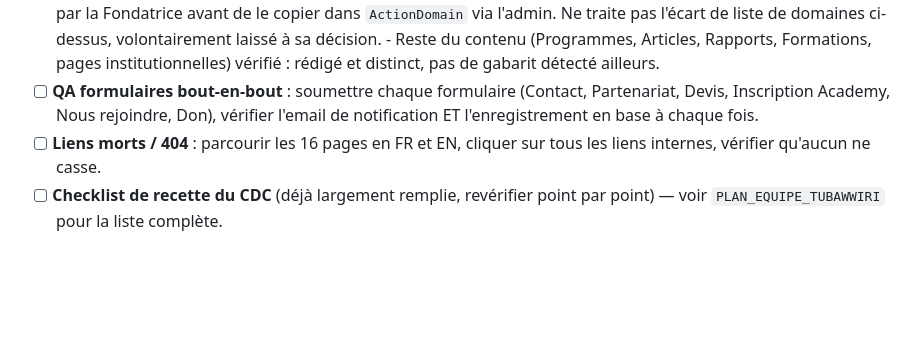
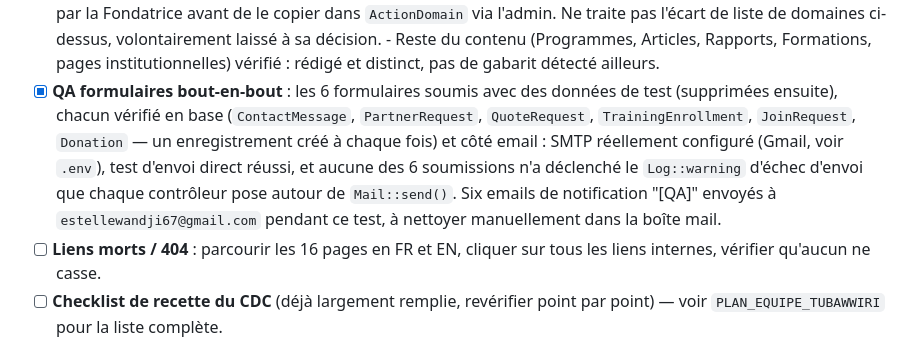
Before and after one commit to estie-glo/tubawwiri, a Markdown page: CLAUDE.md, the part around the change. GitHub-like rendering; blank space fills up the shorter version.

Commit message:
docs: coche QA formulaires bout-en-bout dans le checklist CLAUDE.md
Les 6 formulaires (Contact, Partenariat, Devis, Inscription Academy,
Nous rejoindre, Don) soumis avec des données de test : enregistrement en
base vérifié à chaque fois, envoi SMTP réel confirmé (test direct +
absence de warning d'échec sur les 6 soumissions), données de test
nettoyées après coup.

Co-Authored-By: Claude Sonnet 5 <noreply@anthropic.com>

```diff
--- a/CLAUDE.md
+++ b/CLAUDE.md
@@ -208,9 +208,16 @@ vérification en base (2026-08-06), cette note était partiellement obsolète :
       - Reste du contenu (Programmes, Articles, Rapports, Formations,
         pages institutionnelles) vérifié : rédigé et distinct, pas de
         gabarit détecté ailleurs.
-- [ ] **QA formulaires bout-en-bout** : soumettre chaque formulaire (Contact,
-      Partenariat, Devis, Inscription Academy, Nous rejoindre, Don), vérifier
-      l'email de notification ET l'enregistrement en base à chaque fois.
+- [x] **QA formulaires bout-en-bout** : les 6 formulaires soumis avec des
+      données de test (supprimées ensuite), chacun vérifié en base
+      (`ContactMessage`, `PartnerRequest`, `QuoteRequest`,
+      `TrainingEnrollment`, `JoinRequest`, `Donation` — un enregistrement
+      créé à chaque fois) et côté email : SMTP réellement configuré (Gmail,
+      voir `.env`), test d'envoi direct réussi, et aucune des 6 soumissions
+      n'a déclenché le `Log::warning` d'échec d'envoi que chaque contrôleur
+      pose autour de `Mail::send()`. Six emails de notification "[QA]"
+      envoyés à `estellewandji67@gmail.com` pendant ce test, à nettoyer
+      manuellement dans la boîte mail.
 - [ ] **Liens morts / 404** : parcourir les 16 pages en FR et EN, cliquer sur
       tous les liens internes, vérifier qu'aucun ne casse.
 - [ ] **Checklist de recette du CDC** (déjà largement remplie, revérifier
```
